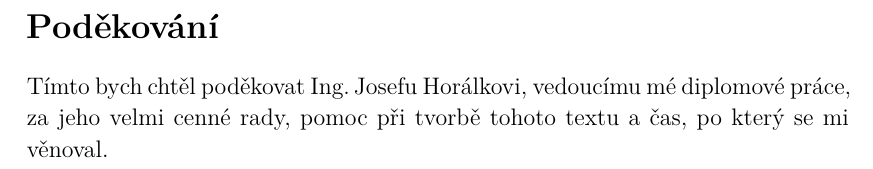
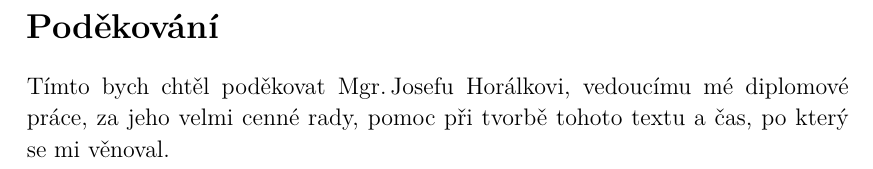
Before and after one commit to mtrakal/diplomka, a LaTeX thesis (Diplomka.tex, which reads struct/05Podekovani.tex): part of page 6 of 46, cut so that both start at the same text. The pictures show the PDF file Diplomka.pdf that the author committed with the source.

Commit message:
Titul Ing -> Mgr

```diff
--- a/struct/05Podekovani.tex
+++ b/struct/05Podekovani.tex
@@ -7,7 +7,7 @@
 % !!!
 
 \section*{Poděkování}
-Tímto bych chtěl poděkovat Ing.\,Josefu Horálkovi, vedoucímu mé diplomové práce, za jeho velmi cenné rady, pomoc při tvorbě tohoto textu a čas, po který se mi věnoval.
+Tímto bych chtěl poděkovat Mgr.\,Josefu Horálkovi, vedoucímu mé diplomové práce, za jeho velmi cenné rady, pomoc při tvorbě tohoto textu a čas, po který se mi věnoval.
 
 %\end{titlepage}
 \newpage
```
Also changed, not shown: Diplomka.pdf.
